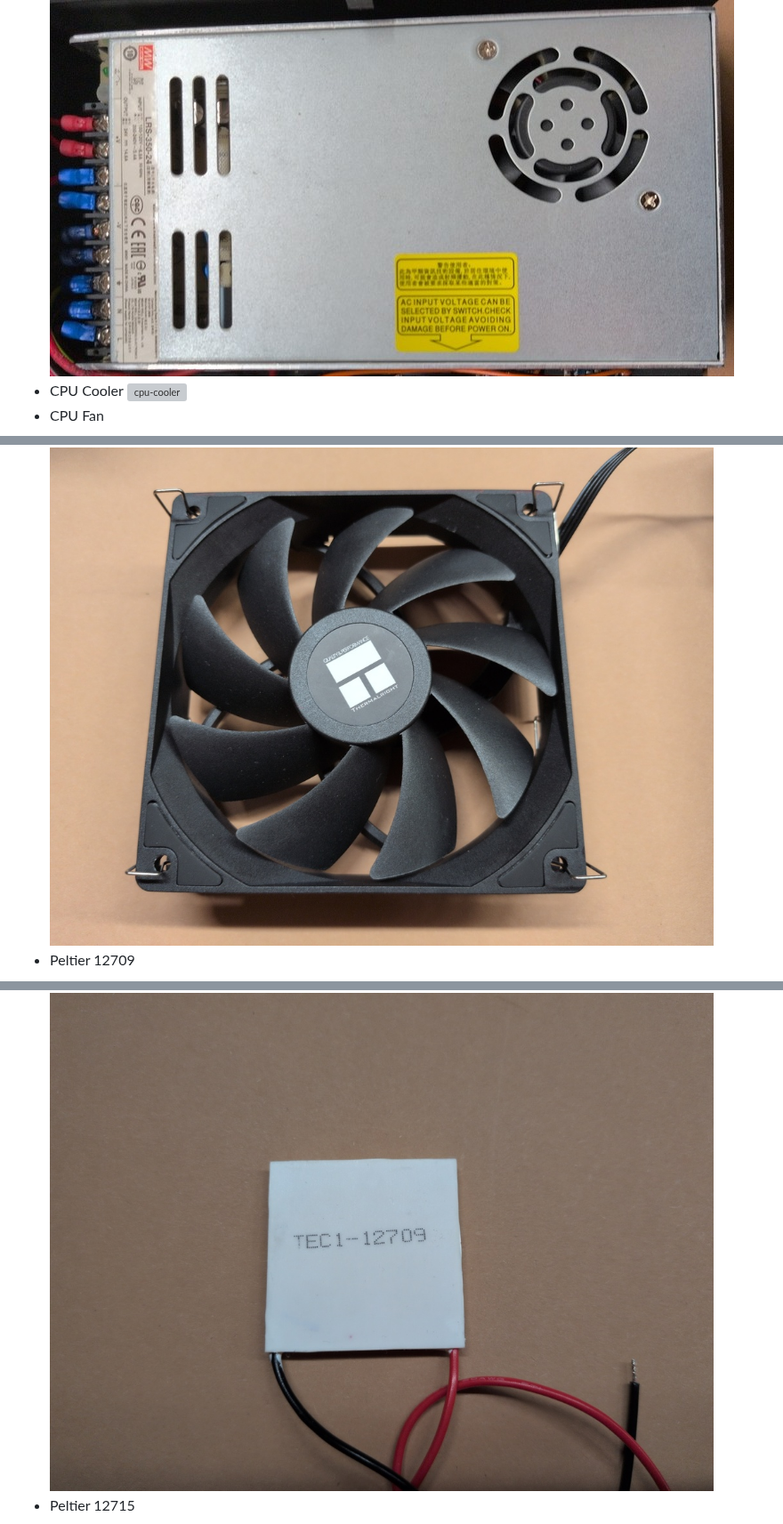
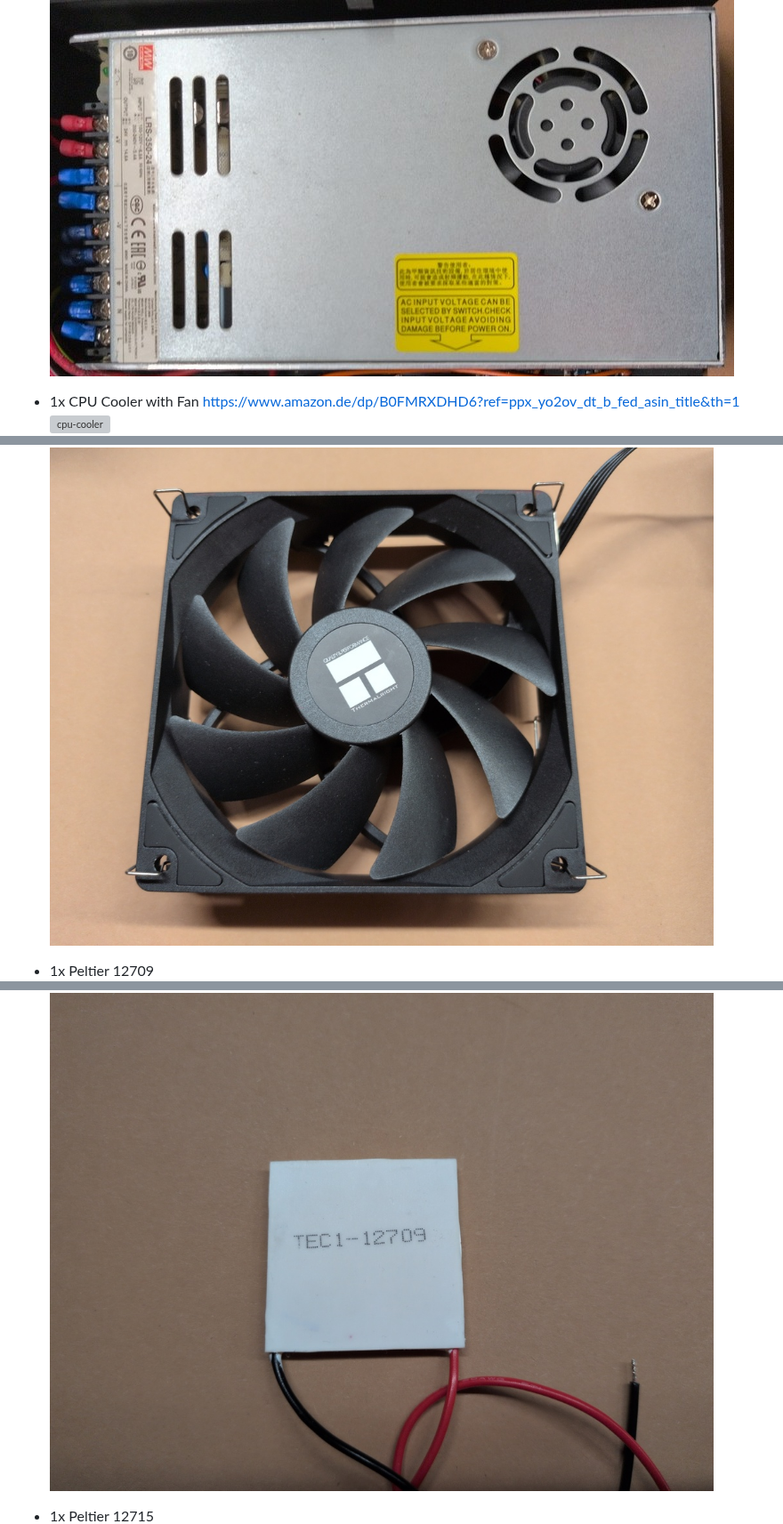
Before and after one commit to a-i-a-d/Cloud_Chamber, a Markdown page: README.md, 3 parts joined by grey strips. Shown at 89% size. GitHub-like rendering; grey boxes are pictures that could not be loaded.

```diff
--- a/README.md
+++ b/README.md
@@ -7,9 +8,12 @@
 ![power-adapter](images/parts/power_adapter.jpg)
-- CPU Cooler
+
+- 1x CPU Cooler with Fan
+https://www.amazon.de/dp/B0FMRXDHD6?ref=ppx_yo2ov_dt_b_fed_asin_title&th=1
 ![cpu-cooler](images/parts/cpu_cooler.jpg)
-- CPU Fan
 ![fan](images/parts/fan.jpg)
-- Peltier 12709
+
+- 1x Peltier 12709
 ![peltier-12709](images/parts/peltier_12709.jpg)
-- Peltier 12715
+
+- 1x Peltier 12715
 ![peltier-12715](images/parts/peltier_12715.jpg)
```
Also changed, not shown: other parts of README.md (+27 -4 lines), images/parts/high_power_voltage_adjust.jpg (added).
